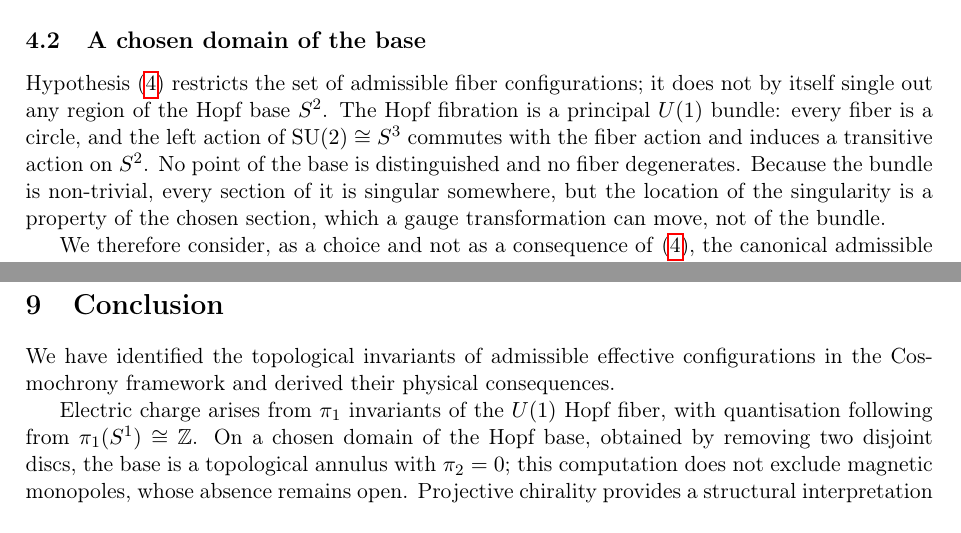
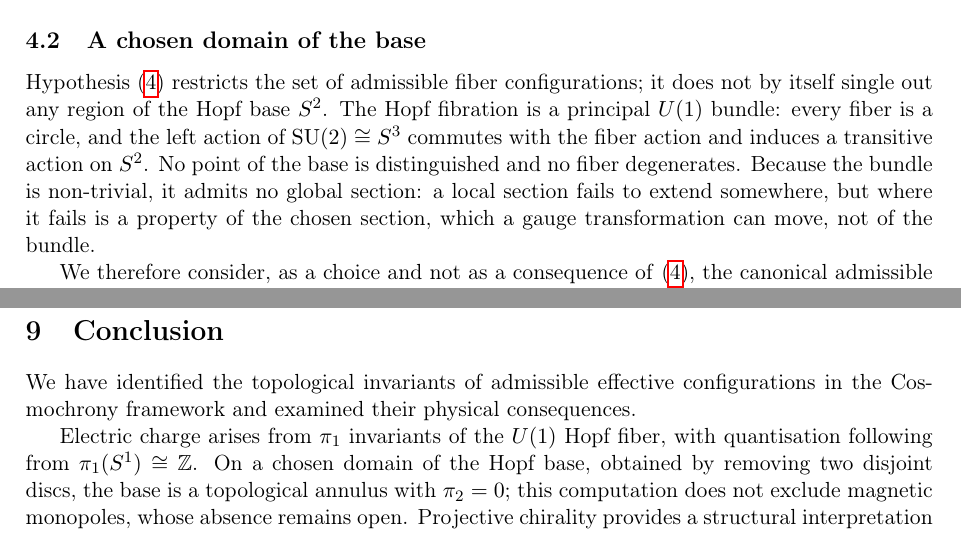
Before and after one commit to Cosmochrony/topological-invariants, a LaTeX paper (tex/TopologicalInvariants.tex): two parts of pages 5 and 8 of 9, joined at a grey line, cut so that both start at the same text. Compiled offline with pdfLaTeX.

Commit message:
Review round 2 fixes (O18/TopInv lot): adopted-action wording, no global section, aligned summaries

```diff
--- a/tex/TopologicalInvariants.tex
+++ b/tex/TopologicalInvariants.tex
@@ -312,9 +312,9 @@ under the non-injective projection~$\Pi$
       circle, and the left action of $\mathrm{SU}(2) \cong S^3$ commutes with
       the fiber action and induces a transitive action on~$S^2$.
       No point of the base is distinguished and no fiber degenerates.
-      Because the bundle is non-trivial, every section of it is singular
-      somewhere, but the location of the singularity is a property of the
-      chosen section, which a gauge transformation can move, not of the
+      Because the bundle is non-trivial, it admits no global section: a local
+      section fails to extend somewhere, but where it fails is a property of
+      the chosen section, which a gauge transformation can move, not of the
       bundle.
 
       We therefore consider, as a choice and not as a consequence
@@ -581,7 +581,7 @@ under the non-injective projection~$\Pi$
   \label{sec:conclusion}
 
   We have identified the topological invariants of admissible effective
-  configurations in the Cosmochrony framework and derived their physical
+  configurations in the Cosmochrony framework and examined their physical
   consequences.
 
   Electric charge arises from $\pi_1$ invariants of the $U(1)$ Hopf
```
Also changed, not shown: README.md.
